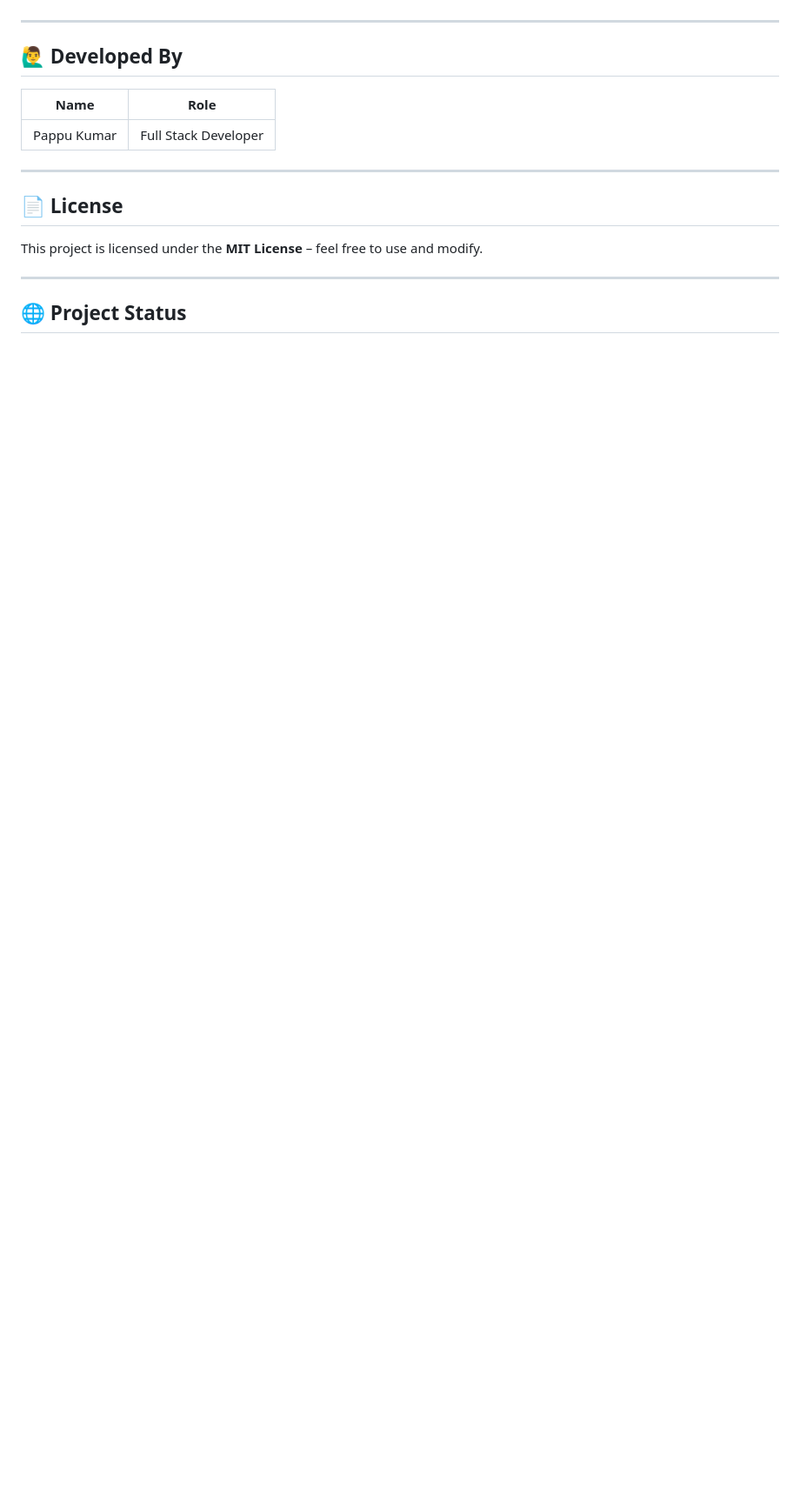
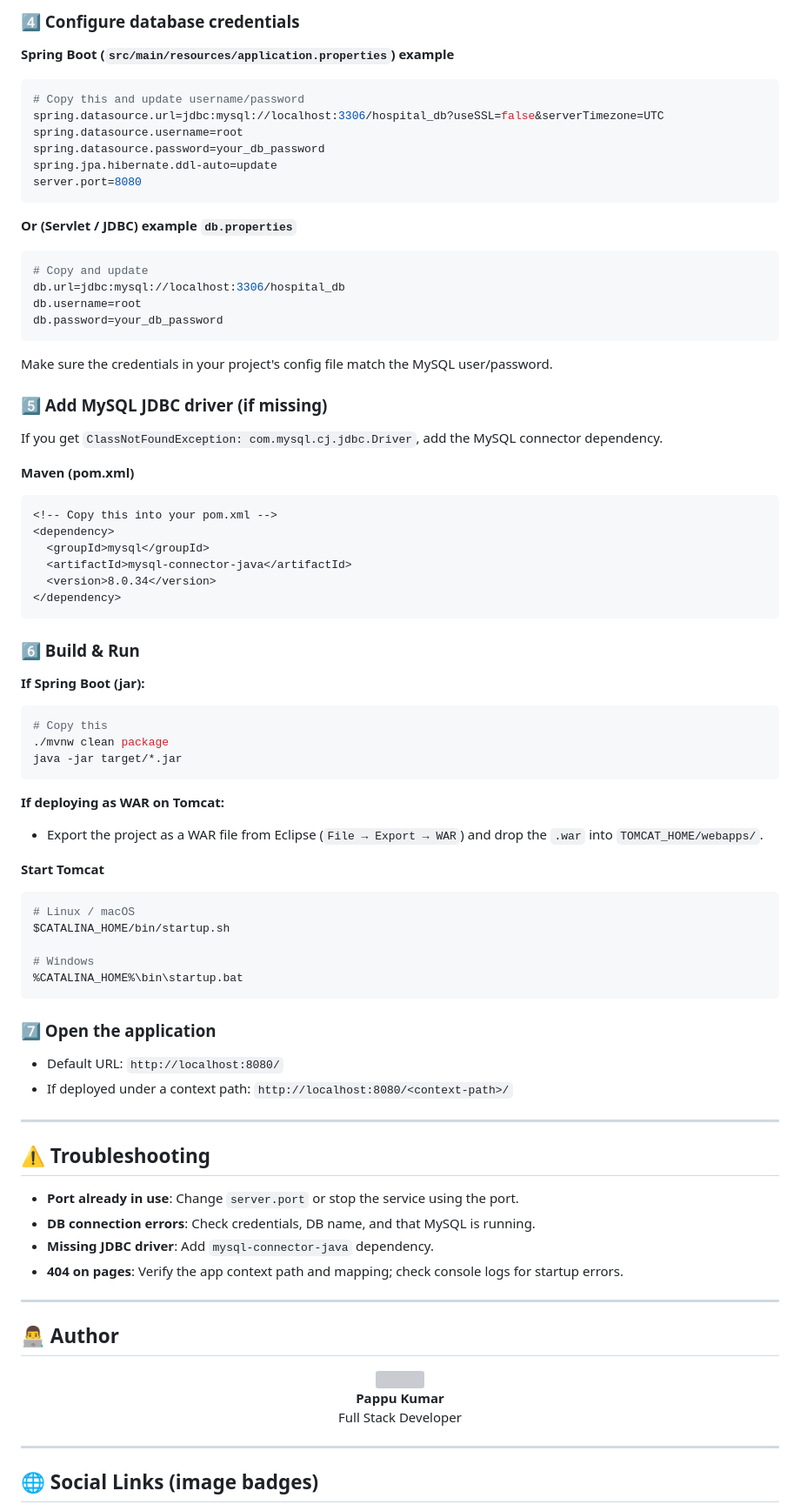
Before and after one commit to pappukumar35/Hospital-Management-System, a Markdown page: README.md, the part around one of its changes. Shown at 87% size. Rendered like a GitHub page; blank space fills up the shorter version; grey boxes are pictures that could not be loaded.

````diff
--- a/README.md
+++ b/README.md
@@ -78,19 +151,91 @@ The **Hospital Management System (HMS)** is a centralized platform that simplifi
+### 4️⃣ Configure database credentials
+
+**Spring Boot (`src/main/resources/application.properties`) example**
+
+```properties
+# Copy this and update username/password
+spring.datasource.url=jdbc:mysql://localhost:3306/hospital_db?useSSL=false&serverTimezone=UTC
+spring.datasource.username=root
+spring.datasource.password=your_db_password
+spring.jpa.hibernate.ddl-auto=update
+server.port=8080
+```
+
+**Or (Servlet / JDBC) example `db.properties`**
+
+```properties
+# Copy and update
+db.url=jdbc:mysql://localhost:3306/hospital_db
+db.username=root
+db.password=your_db_password
+```
+
+Make sure the credentials in your project's config file match the MySQL user/password.
+
+### 5️⃣ Add MySQL JDBC driver (if missing)
+
+If you get `ClassNotFoundException: com.mysql.cj.jdbc.Driver`, add the MySQL connector dependency.
+
+**Maven (pom.xml)**
+
+```xml
+<!-- Copy this into your pom.xml -->
+<dependency>
+  <groupId>mysql</groupId>
+  <artifactId>mysql-connector-java</artifactId>
+  <version>8.0.34</version>
+</dependency>
+```
+
+### 6️⃣ Build & Run
+
+**If Spring Boot (jar):**
+
+```bash
+# Copy this
+./mvnw clean package
+java -jar target/*.jar
+```
+
+**If deploying as WAR on Tomcat:**
+
+* Export the project as a WAR file from Eclipse (`File → Export → WAR`) and drop the `.war` into `TOMCAT_HOME/webapps/`.
+
+**Start Tomcat**
+
+```bash
+# Linux / macOS
+$CATALINA_HOME/bin/startup.sh
+
+# Windows
+%CATALINA_HOME%\bin\startup.bat
+```
+
+### 7️⃣ Open the application
+
+* Default URL: `http://localhost:8080/`
+* If deployed under a context path: `http://localhost:8080/<context-path>/`
 
 ---
 
-## 🙋‍♂️ Developed By
+## ⚠️ Troubleshooting
 
-| Name         | Role                   |
-|--------------|------------------------|
-| Pappu Kumar  | Full Stack Developer   |
+* **Port already in use**: Change `server.port` or stop the service using the port.
+* **DB connection errors**: Check credentials, DB name, and that MySQL is running.
+* **Missing JDBC driver**: Add `mysql-connector-java` dependency.
+* **404 on pages**: Verify the app context path and mapping; check console logs for startup errors.
 
 ---
 
-## 📄 License
+## 👨‍💻 Author
 
-This project is licensed under the **MIT License** – feel free to use and modify.
+<div align="center">
+  <img src="https://avatars.githubusercontent.com/u/108002196?v=4" width="100" style="border-radius:50%;"><br>
+  <strong>Pappu Kumar</strong><br>
+  Full Stack Developer
+</div>
 
 ---
 
-## 🌐 Project Status
+## 🌐 Social Links (image badges)
 
````
Also changed, not shown: other parts of README.md (+135 -35 lines).
